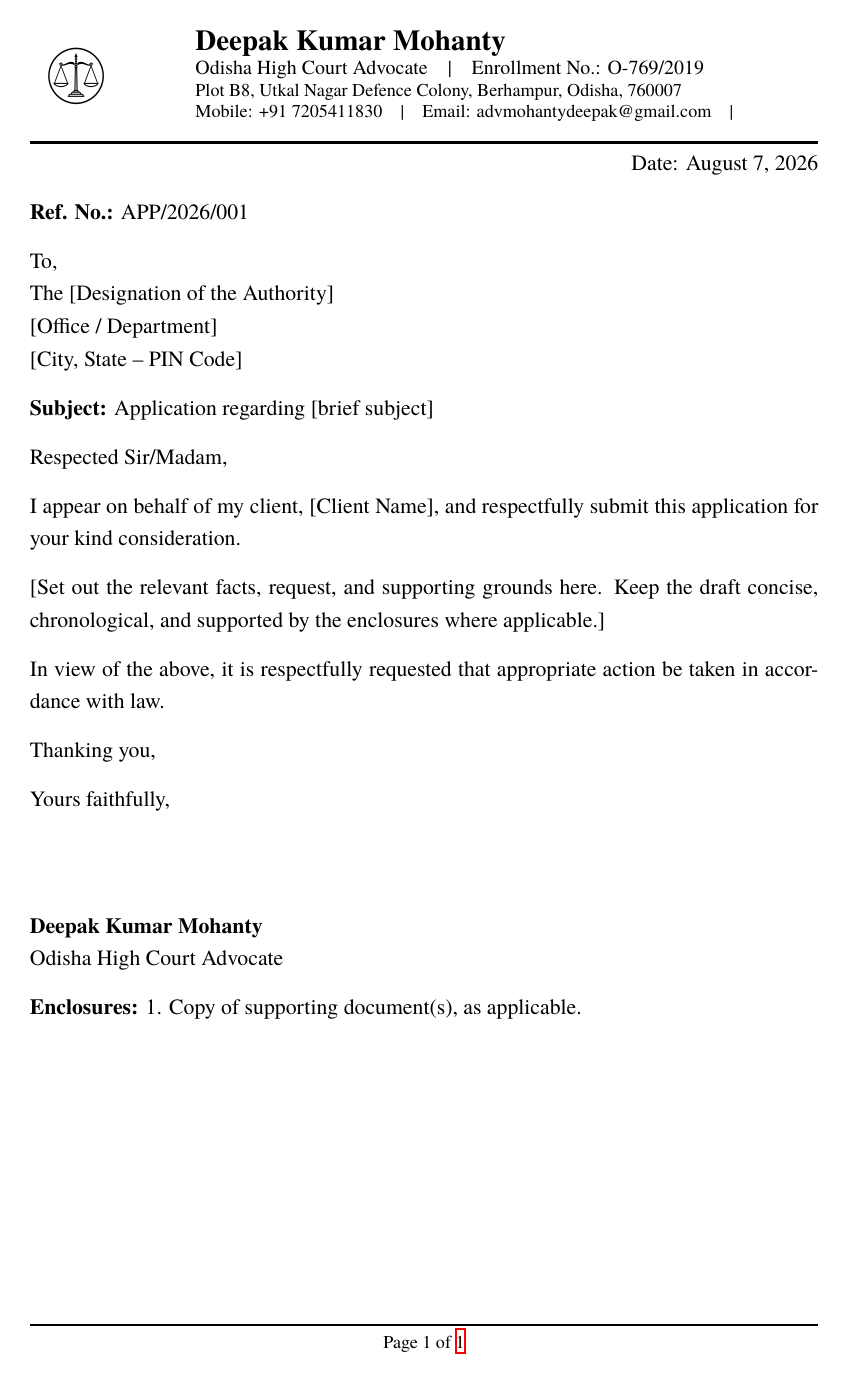
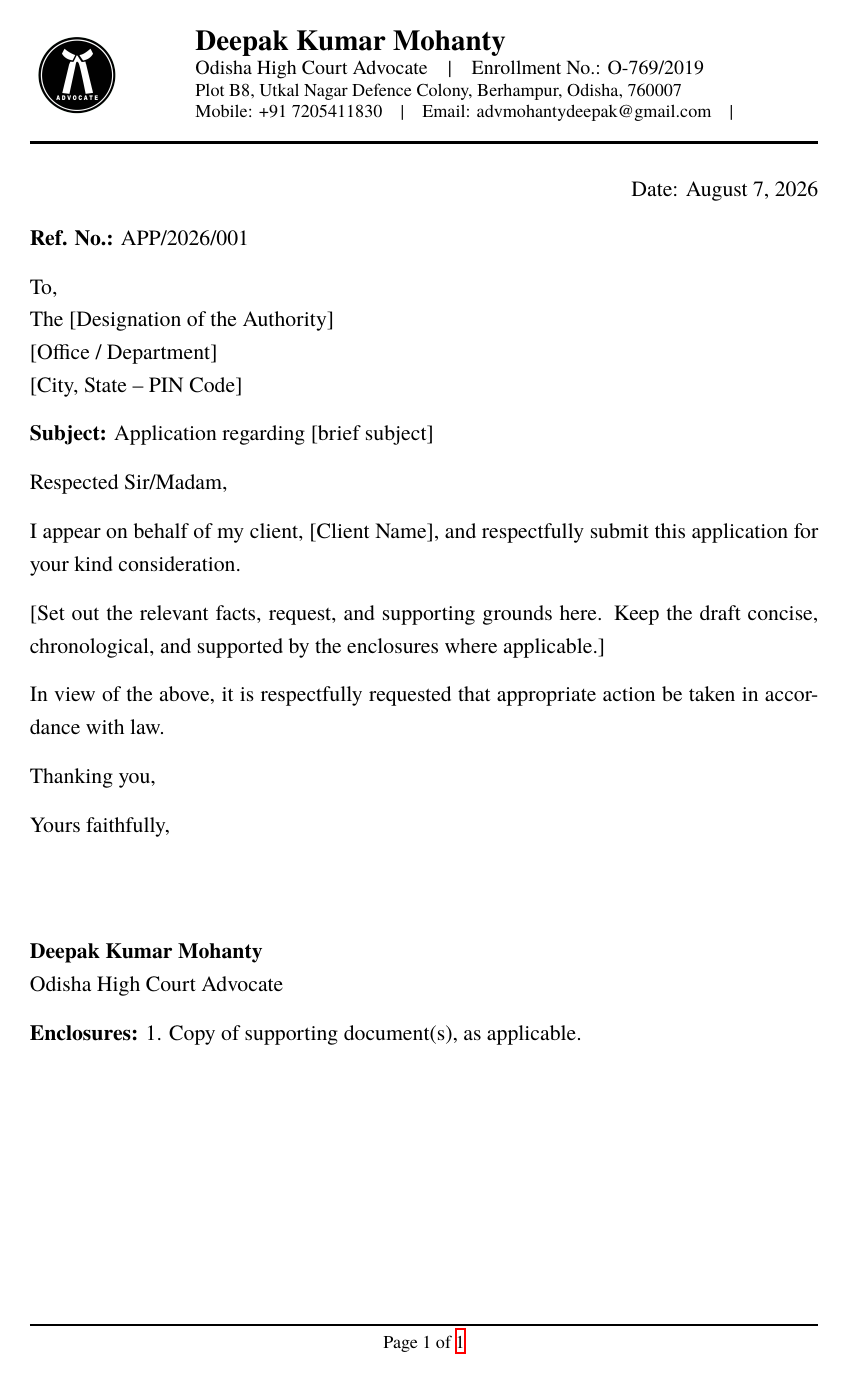
Before and after one commit to abhisheksahu-iitk/letterhead-latex, a LaTeX document (main.tex, which reads class/advocate.cls, config/fonts.tex, config/geometry.tex): the whole page. Compiled offline with XeLaTeX; a missing font is replaced by an installed copy or a similar font.

Commit message:
Structure changes

```diff
--- a/class/advocate.cls
+++ b/class/advocate.cls
@@ -12,6 +12,7 @@
 \RequirePackage{graphicx}
 \RequirePackage{geometry}
 \RequirePackage{setspace}
+\RequirePackage{enumitem}
 %% Header uses a fixed 2.2 cm vbox inside the requested 2.3 cm allocation.
 \RequirePackage[nocheck]{fancyhdr}
 \RequirePackage{lastpage}
--- a/config/fonts.tex
+++ b/config/fonts.tex
@@ -1,2 +1,5 @@
 %% Prefer the court-familiar Times New Roman; retain a high-quality TeX fallback.
 \IfFontExistsTF{Times New Roman}{\setmainfont{Times New Roman}}{\setmainfont{TeX Gyre Termes}}
+%% Times New Roman on this system lacks the Indian rupee glyph.
+\newfontfamily\RupeeFont{Georgia}
+\newcommand{\Rupee}{{\RupeeFont ₹}}
--- a/config/geometry.tex
+++ b/config/geometry.tex
@@ -1,2 +1,4 @@
-%% A4 page and requested finished-page margins, including header and footer.
-\geometry{a4paper,top=1in,bottom=0.8in,left=1.25in,right=1in,includehead,includefoot,headheight=2.3cm,headsep=0pt,footskip=0.42in}
+%% Keep matching visual separation between the body and the letterhead/footer.
+\newlength{\AdvocateHeaderFooterSep}
+\setlength{\AdvocateHeaderFooterSep}{0.5cm}
+\geometry{a4paper,top=1in,bottom=0.8in,left=1.25in,right=1in,includehead,includefoot,headheight=2.3cm,headsep=\AdvocateHeaderFooterSep,footskip=\AdvocateHeaderFooterSep}
```
Also changed, not shown: assets/logo-1.png (added), assets/logo.png.
